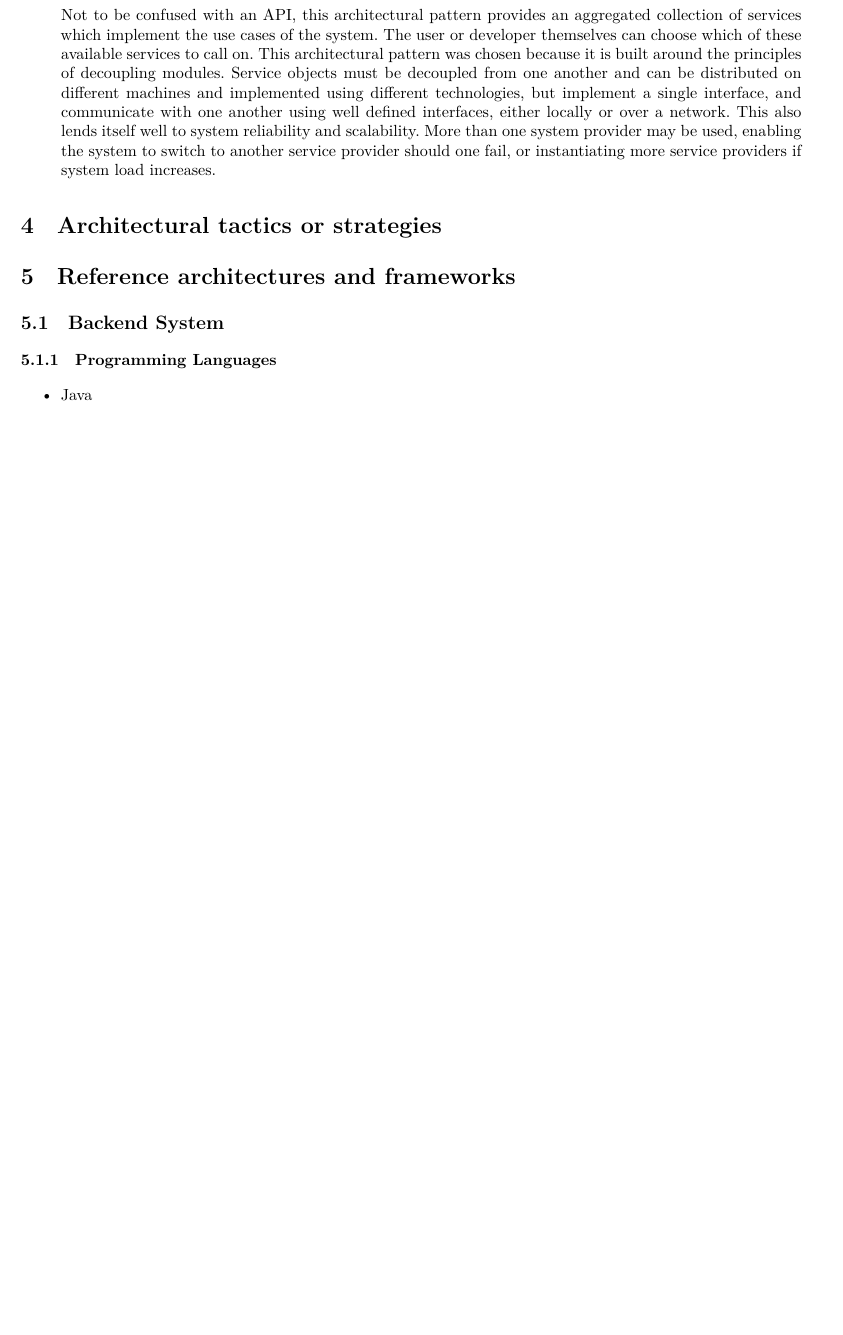
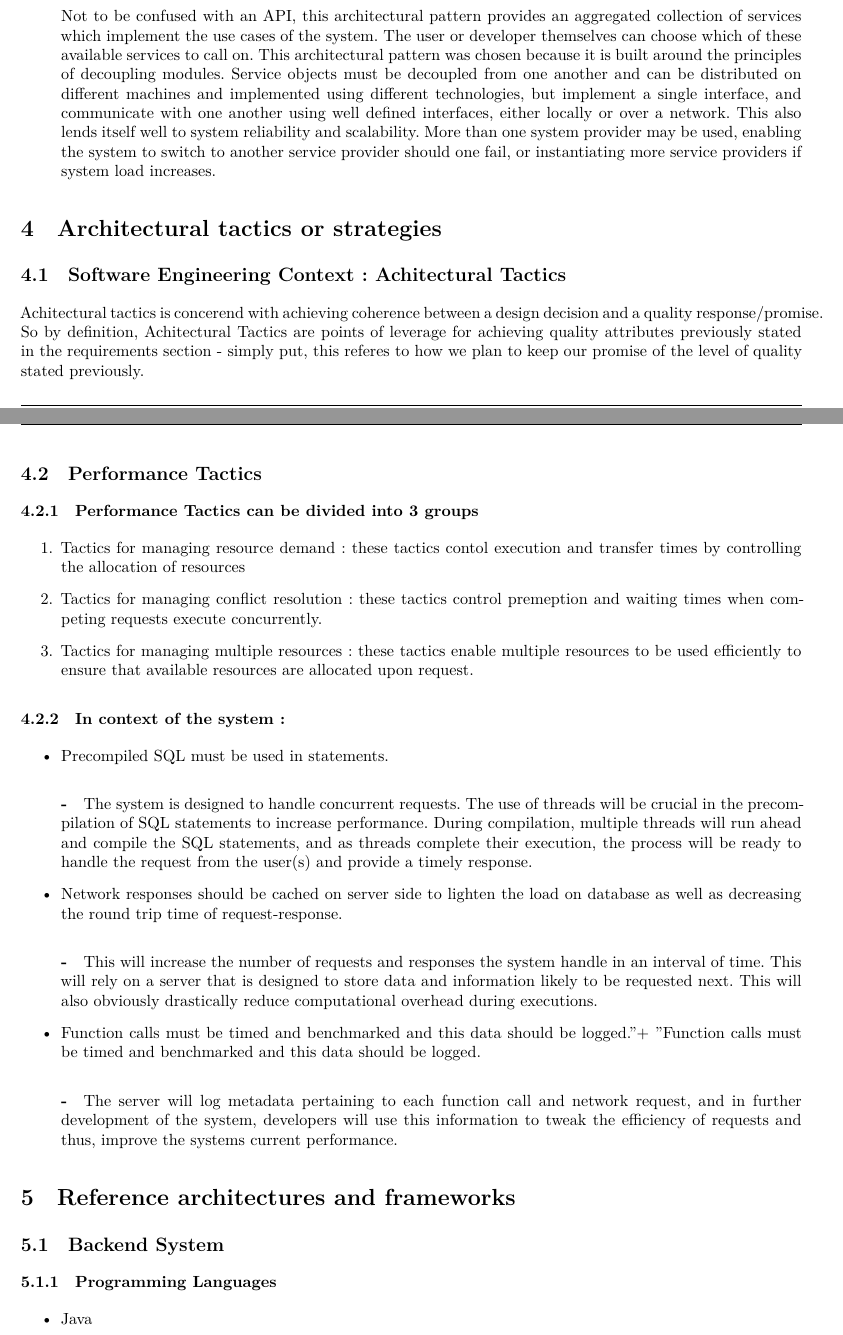
Before and after one commit to andrewbroekman/echo, a LaTeX document (docs/Requirements and Technology-Neutral Analysis and Design Specification/requirements.tex): part of page 14 of 59 before the commit and two parts of pages 14 and 15 of 60 after it, the two joined at a grey line, cut so that both start at the same text, the shorter picture padded with empty space. Compiled offline with XeLaTeX.

Commit message:
Adding Achitectural Tactics , performance.

```diff
--- a/docs/Requirements and Technology-Neutral Analysis and Design Specification/requirements.tex
+++ b/docs/Requirements and Technology-Neutral Analysis and Design Specification/requirements.tex
@@ -445,8 +445,31 @@ The architectural constraints are used to improve the architectural analyses of
 	\end{itemize}
 
 \section{Architectural tactics or strategies}
-
-
+\subsection{Software Engineering Context : Achitectural Tactics}
+Achitectural tactics is concerend with achieving coherence between  a design decision and a quality response/promise. So by definition, Achitectural Tactics are points of leverage for achieving quality attributes previously stated in the requirements section - simply put, this referes to how we plan to keep our promise of the level of quality stated previously.
+
+
+\subsection{Performance Tactics}
+	\subsubsection{Performance Tactics can be divided into 3 groups}
+		\begin{enumerate}
+			\item Tactics for managing resource demand : these tactics contol execution and transfer times by controlling the allocation of resources
+			\item Tactics for managing conflict resolution : these tactics control premeption and waiting times when competing requests execute concurrently.
+			\item Tactics for managing multiple resources : these tactics enable multiple resources to be used efficiently to ensure that available resources are allocated upon request.
+		\end{enumerate}
+
+	\subsubsection{In context of the system :}
+		\begin{itemize}
+			\item Precompiled SQL must be used in statements.
+				\subparagraph
+					- The system is designed to handle concurrent requests. The use of threads will be crucial in the precompilation of SQL statements to increase performance. During compilation, multiple threads will run ahead and compile the SQL statements, and as threads complete their execution, the process will be ready to handle the request from the user(s) and provide a timely response.
+
+			\item Network responses should be cached on server side to lighten the load on database as well as decreasing the round trip time of request-response.
+				\subparagraph
+					- This will increase the number of requests and responses the system handle in an interval of time. This will rely on a server that is designed to store data and information likely to be requested next. This will also obviously drastically reduce computational overhead during executions.
+			\item Function calls must be timed and benchmarked and this data should be logged."+ "Function calls must be timed and benchmarked and this data should be logged.
+				\subparagraph
+					- The server will log metadata pertaining to each function call and network request, and in further development of the system, developers will use this information to tweak the efficiency of requests and thus, improve the systems current performance.
+		\end{itemize}
 
 
 \section{Reference architectures and frameworks}
```
